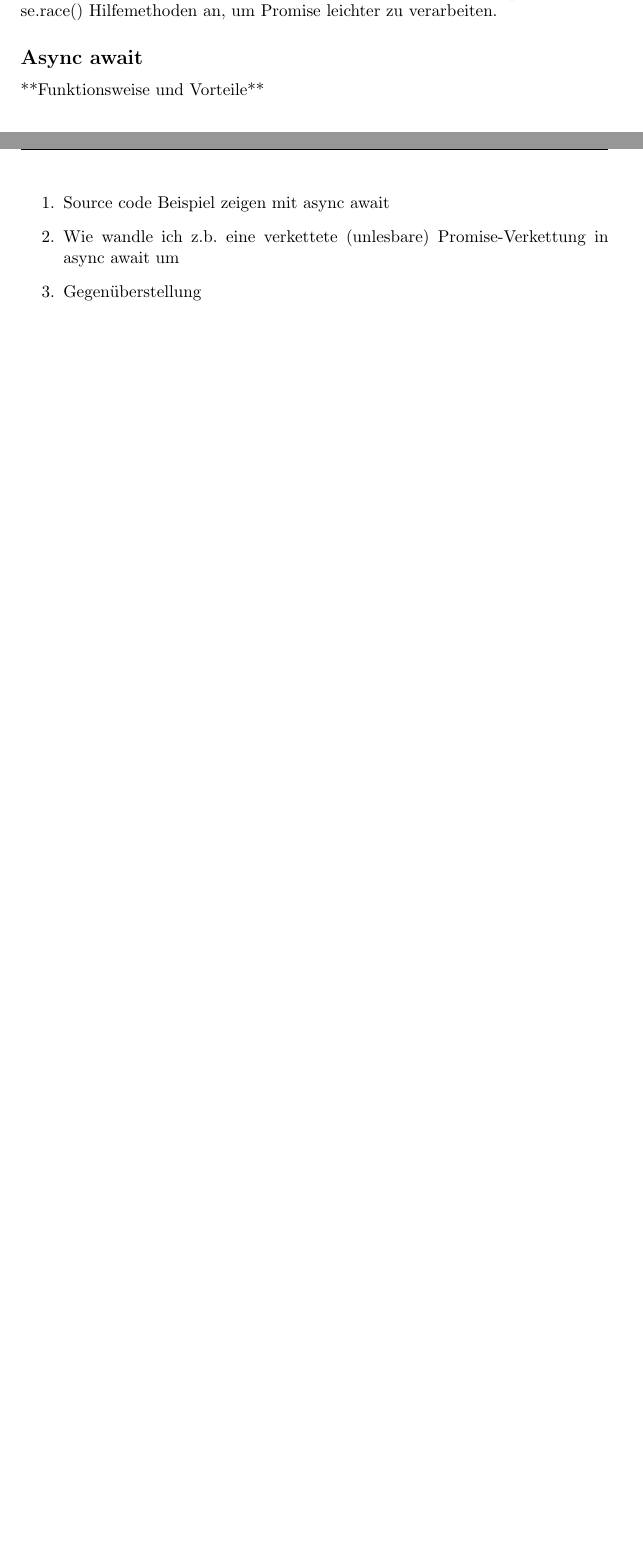
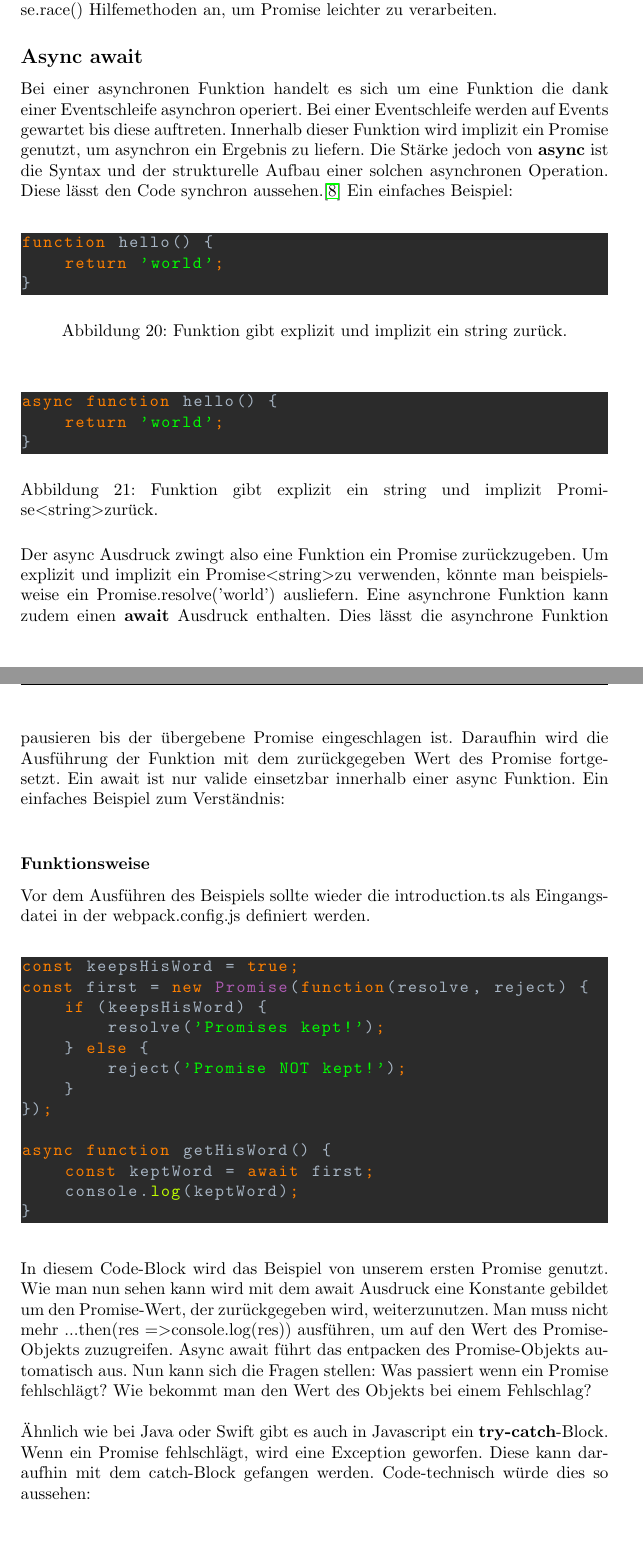
Before and after one commit to MarcoLeko/Promises-vs.-Observables-thesis, a LaTeX document (main.tex, which reads promises.tex): two parts of pages 28 and 29 of 33 before the commit and two parts of pages 29 and 30 of 36 after it, joined at a grey line, cut so that both start at the same text, the shorter picture padded with empty space. Compiled offline with pdfLaTeX.

Commit message:
added content about async await ... im fascinated

```diff
--- a/main.tex
+++ b/main.tex
@@ -24,8 +24,8 @@
 
 \lstdefinelanguage{JavaScript}
 {
-  keywords = {typeof, new, true, false, function, return, null, switch, var, if, in, while, do, else, case, break, class, export, boolean, throw, implements, import, this, constructor, string, number, public, private, static, const, var, let, void, undefined},
-  morekeywords = [2]{class, export, boolean, throw, implements, import, this, interface},
+  keywords = {typeof, new, true, false, function, return, null, switch, var, if, in, while, do, as, else, case, break, class, export, boolean, throw, implements, import, this, constructor, string, number, public, private, static, const, var, let, void, undefined},
+  morekeywords = [2]{class, export, boolean, throw, implements, import, this, interface, async, await, for},
   morekeywords = [3]{Promise, Observable},
   morekeywords = [4]{log, prototype},
   otherkeywords = {;},
--- a/promises.tex
+++ b/promises.tex
@@ -452,10 +453,54 @@ Promise.race(promises).finally(() => {
  Als Faustregel für Promises sollte beachtet werden, dass sie nur für einmalig entstehende asynchrone Events genutzt werden sollten. Resolve() wird mit der then() Methode verarbeitet und reject() mit der catch() Methode gefangen. Finally() sollte nur genutzt werden, wenn eine Aktion unabhängig von beiden Events eintreten soll. Der zurückgegebene Typ einer Promise Methode ist immer ein Promise-Objekt, unabhängig davon ob es sich um eine statische- oder einer Prototyp-Methode handelt. Promises bieten mit Promise.all() und Promise.race() Hilfemethoden an, um Promise leichter zu verarbeiten.
 
 \subsection{Async await}
-**Funktionsweise und Vorteile**
+Bei einer asynchronen Funktion handelt es sich um eine Funktion die dank einer Eventschleife asynchron operiert. Bei einer Eventschleife werden auf Events gewartet bis diese auftreten. Innerhalb dieser Funktion wird implizit ein Promise genutzt, um asynchron ein Ergebnis zu liefern. Die Stärke jedoch von \textbf{async} ist die Syntax und der strukturelle Aufbau einer solchen asynchronen Operation. Diese lässt den Code synchron aussehen.\cite{async-await} Ein einfaches Beispiel:
 
-\begin{enumerate}
-\item Source code Beispiel zeigen mit async await
-\item Wie wandle ich z.b. eine verkettete (unlesbare) Promise-Verkettung in async await um
-\item Gegenüberstellung
-\end{enumerate}
+\begin{figure}[H]
+\begin{lstlisting}
+function hello() {
+    return 'world';
+}
+\end{lstlisting}
+\caption{Funktion gibt explizit und implizit ein string zurück.}
+\end{figure}
+
+\begin{figure}[H]
+\begin{lstlisting}
+async function hello() {
+    return 'world';
+}
+\end{lstlisting}
+\caption{Funktion gibt explizit ein string und implizit Promise\textless string\textgreater zurück.}
+\end{figure}
+
+\noindent
+Der async Ausdruck zwingt also eine Funktion ein Promise zurückzugeben. Um explizit und implizit ein Promise\textless string\textgreater zu verwenden, könnte man beispielsweise ein Promise.resolve('world') ausliefern. Eine asynchrone Funktion kann zudem einen \textbf{await} Ausdruck enthalten. Dies lässt die asynchrone Funktion pausieren bis der übergebene Promise eingeschlagen ist. Daraufhin wird die Ausführung der Funktion mit dem zurückgegeben Wert des Promise fortgesetzt. Ein await ist nur valide einsetzbar innerhalb einer async Funktion. Ein einfaches Beispiel zum Verständnis:\\
+
+\subsubsection{Funktionsweise}
+
+\noindent
+Vor dem Ausführen des Beispiels sollte wieder die introduction.ts als Eingangsdatei in der webpack.config.js definiert werden.
+
+\begin{figure}[H]
+\begin{lstlisting}
+const keepsHisWord = true;
+const first = new Promise(function(resolve, reject) {
+    if (keepsHisWord) {
+        resolve('Promises kept!');
+    } else {
+        reject('Promise NOT kept!');
+    }
+});
+
+async function getHisWord() {
+    const keptWord = await first;
+    console.log(keptWord);
+}
+\end{lstlisting}
+\end{figure}
+
+\noindent
+In diesem Code-Block wird das Beispiel von unserem ersten Promise genutzt. Wie man nun sehen kann wird mit dem await Ausdruck eine Konstante gebildet um den Promise-Wert, der zurückgegeben wird, weiterzunutzen. Man muss nicht mehr ...then(res =\textgreater console.log(res)) ausführen, um auf den Wert des Promise-Objekts zuzugreifen. Async await führt das entpacken des Promise-Objekts automatisch aus. Nun kann sich die Fragen stellen: Was passiert wenn ein Promise fehlschlägt? Wie bekommt man den Wert des Objekts bei einem Fehlschlag? \\
+
+\noindent
+Ähnlich wie bei Java oder Swift gibt es auch in Javascript ein \textbf{try-catch}-Block. Wenn ein Promise fehlschlägt, wird eine Exception geworfen. Diese kann daraufhin mit dem catch-Block gefangen werden. Code-technisch würde dies so aussehen:
```
Also changed, not shown: references.bib (+8 -0 lines), promises.tex (76 more changed lines).
